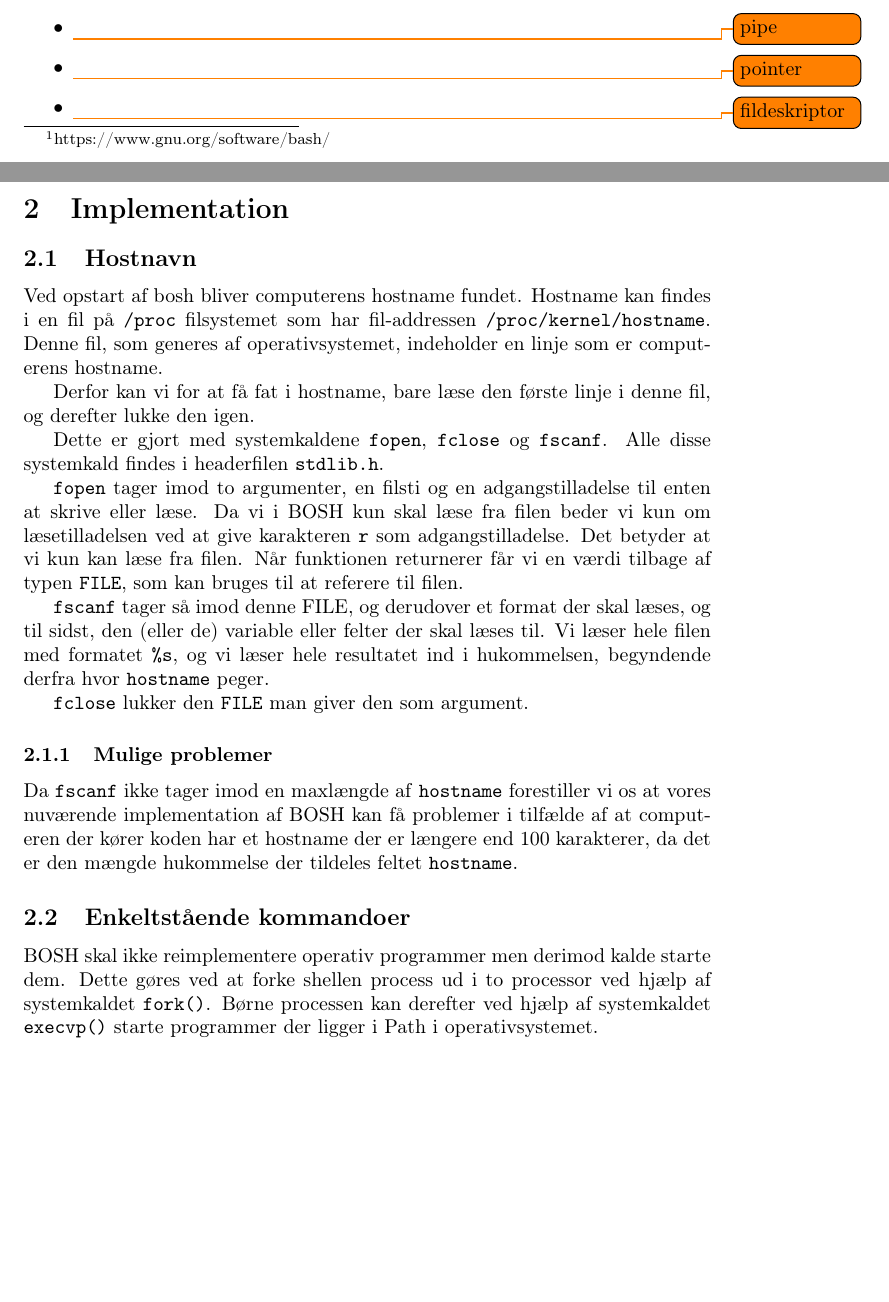
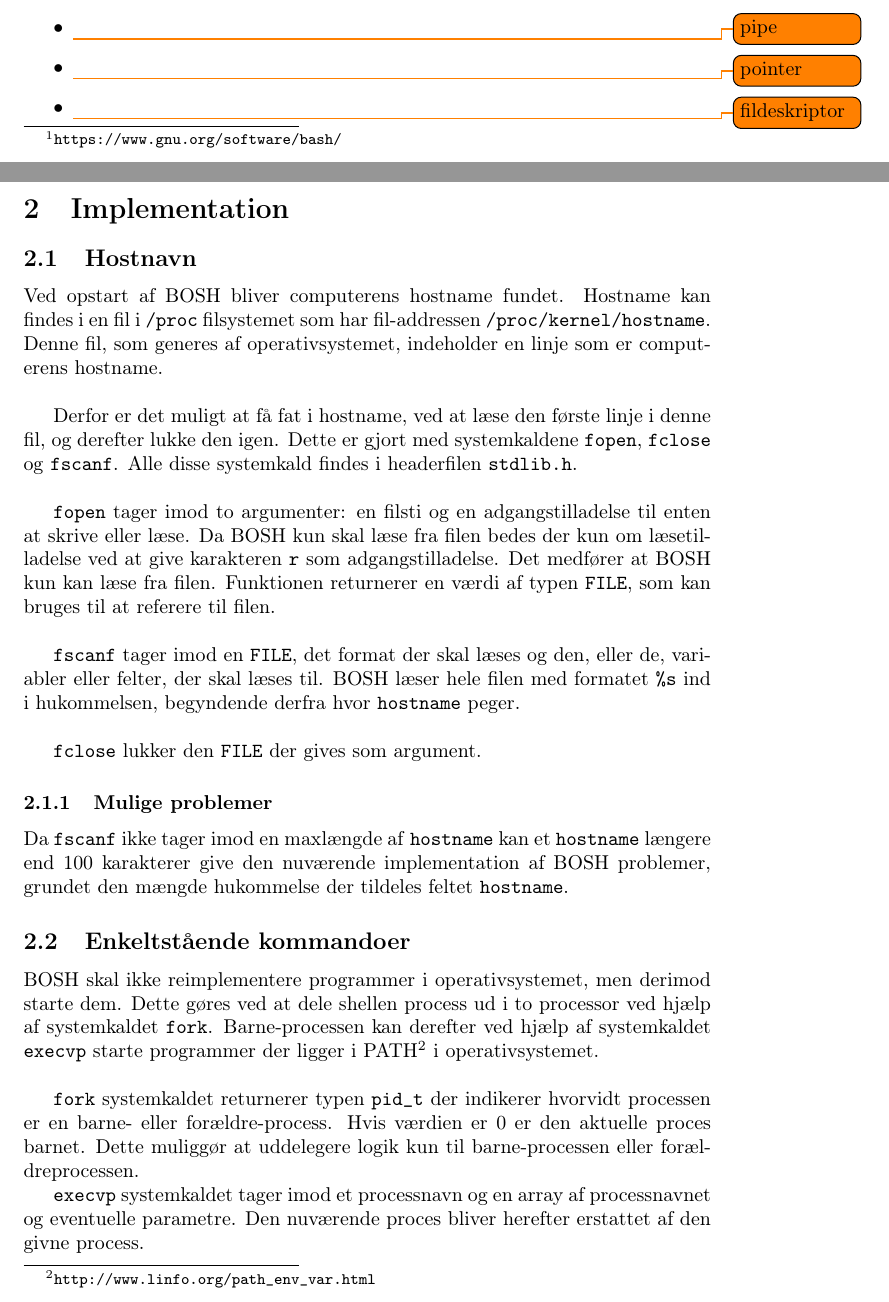
Before and after one commit to andersfischernielsen/BOSC, a LaTeX document (ObligatoriskOpgave1/tex/main.tex, which reads ObligatoriskOpgave1/tex/chapters/1-indledning.tex, ObligatoriskOpgave1/tex/chapters/2-implementation.tex): two parts of pages 3 and 5 of 10, joined at a grey line, cut so that both start at the same text, the shorter picture padded with empty space. Compiled offline with pdfLaTeX.

Commit message:
Did more fixins of the section of the single standing commands

```diff
--- a/ObligatoriskOpgave1/tex/chapters/1-indledning.tex
+++ b/ObligatoriskOpgave1/tex/chapters/1-indledning.tex
@@ -1,5 +1,5 @@
 \section{Indledning}
-Denne rapport har til formål at beskrive implementationen af en shell til Linux skrevet i C. Implementationen skal give brugeren funktionalitet svarende til en begrænset version af Bash\footnote{https://www.gnu.org/software/bash/}. \\
+Denne rapport har til formål at beskrive implementationen af en shell til Linux skrevet i C. Implementationen skal give brugeren funktionalitet svarende til en begrænset version af Bash\footnote{\url{https://www.gnu.org/software/bash/}}. \\
 
 Shellen skal understøtte følgende funktionalitet:
 \begin{itemize}
--- a/ObligatoriskOpgave1/tex/chapters/2-implementation.tex
+++ b/ObligatoriskOpgave1/tex/chapters/2-implementation.tex
@@ -1,22 +1,24 @@
 \section{Implementation}
 \subsection{Hostnavn}
-Ved opstart af bosh bliver computerens hostname fundet. Hostname kan findes i en fil på \texttt{/proc} filsystemet som har fil-addressen \texttt{/proc/kernel/hostname}. Denne fil, som generes af operativsystemet, indeholder en linje som er computerens hostname.
+Ved opstart af BOSH bliver computerens hostname fundet. Hostname kan findes i en fil i \texttt{/proc} filsystemet som har fil-addressen \texttt{/proc/kernel/hostname}. Denne fil, som generes af operativsystemet, indeholder en linje som er computerens hostname.\\
 
-Derfor kan vi for at få fat i hostname, bare læse den første linje i denne fil, og derefter lukke den igen.
+Derfor er det muligt at få fat i hostname, ved at læse den første linje i denne fil, og derefter lukke den igen. Dette er gjort med systemkaldene \texttt{fopen}, \texttt{fclose} og \texttt{fscanf}. Alle disse systemkald findes i headerfilen \texttt{stdlib.h}.\\
 
-Dette er gjort med systemkaldene \texttt{fopen}, \texttt{fclose} og \texttt{fscanf}. Alle disse systemkald findes i headerfilen \texttt{stdlib.h}.
+\texttt{fopen} tager imod to argumenter: en filsti og en adgangstilladelse til enten at skrive eller læse. Da BOSH kun skal læse fra filen bedes der kun om læsetilladelse ved at give karakteren \texttt{r} som adgangstilladelse. Det medfører at BOSH kun kan læse fra filen. Funktionen returnerer en værdi af typen \texttt{FILE}, som kan bruges til at referere til filen.\\
 
-\texttt{fopen} tager imod to argumenter, en filsti og en adgangstilladelse til enten at skrive eller læse. Da vi i BOSH kun skal læse fra filen beder vi kun om læsetilladelsen ved at give karakteren \texttt{r} som adgangstilladelse. Det betyder at vi kun kan læse fra filen. Når funktionen returnerer får vi en værdi tilbage af typen \texttt{FILE}, som kan bruges til at referere til filen.
+\texttt{fscanf} tager imod en \texttt{FILE}, det format der skal læses og den, eller de, variabler eller felter, der skal læses til. BOSH læser hele filen med formatet \texttt{\%s} ind i hukommelsen, begyndende derfra hvor \texttt{hostname} peger.\\
 
-\texttt{fscanf} tager så imod denne FILE, og derudover et format der skal læses, og til sidst, den (eller de) variable eller felter der skal læses til. Vi læser hele filen med formatet \texttt{\%s}, og vi læser hele resultatet ind i hukommelsen, begyndende derfra hvor \texttt{hostname} peger.
-
-\texttt{fclose} lukker den \texttt{FILE} man giver den som argument.
+\texttt{fclose} lukker den \texttt{FILE} der gives som argument.
 
 \subsubsection{Mulige problemer}
-Da \texttt{fscanf} ikke tager imod en maxlængde af \texttt{hostname} forestiller vi os at vores nuværende implementation af BOSH kan få problemer i tilfælde af at computeren der kører koden har et hostname der er længere end 100 karakterer, da det er den mængde hukommelse der tildeles feltet \texttt{hostname}.
+Da \texttt{fscanf} ikke tager imod en maxlængde af \texttt{hostname} kan et \texttt{hostname} længere end 100 karakterer give den nuværende implementation af BOSH problemer, grundet den mængde hukommelse der tildeles feltet \texttt{hostname}.
 
 \subsection{Enkeltstående kommandoer}
-BOSH skal ikke reimplementere operativ programmer men derimod kalde starte dem. Dette gøres ved at forke shellen process ud i to processor ved hjælp af systemkaldet \verb+fork()+. Børne processen kan derefter ved hjælp af systemkaldet \verb+execvp()+ starte programmer der ligger i Path i operativsystemet.
+BOSH skal ikke reimplementere programmer i operativsystemet, men derimod starte dem. Dette gøres ved at dele shellen process ud i to processor ved hjælp af systemkaldet \texttt{fork}. Barne-processen kan derefter ved hjælp af systemkaldet \texttt{execvp} starte programmer der ligger i PATH\footnote{\url{http://www.linfo.org/path_env_var.html}} i operativsystemet.\\
+
+\texttt{fork} systemkaldet returnerer typen \texttt{pid\_t} der indikerer hvorvidt processen er en barne- eller forældre-process. Hvis værdien er 0 er den aktuelle proces barnet. Dette muliggør at uddelegere logik kun til barne-processen eller forældreprocessen.
+
+\texttt{execvp} systemkaldet tager imod et processnavn og en array af processnavnet og eventuelle parametre. Den nuværende proces bliver herefter erstattet af den givne process.
 
 Den udleverede \verb+parser.h+ opsplitter automatisk brugerens input i kommandoer og parametre. Derfor kan BOSH videreføre augumenter til \verb+execvp+ således at programmet udføres som forventet.
 \subsection{Baggrundsprocesser}
```
